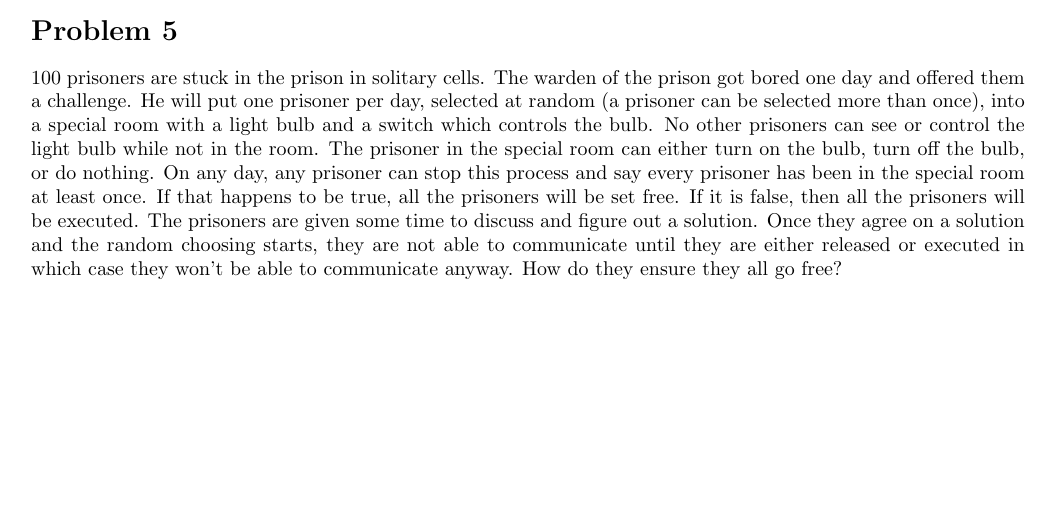
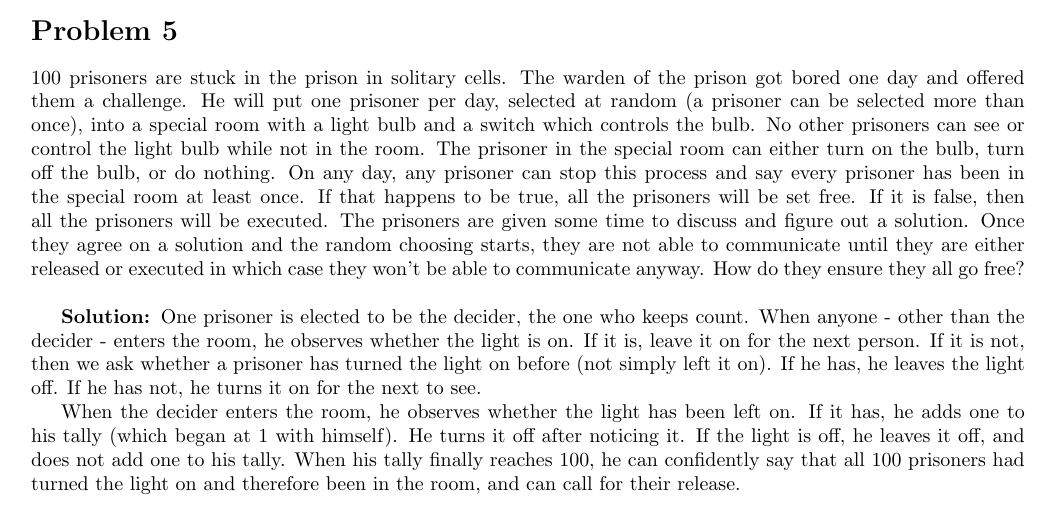
Before and after one commit to iggy14750/algos1510, a LaTeX problem sheet (assignment1/template_MyTemplate.tex): part of page 2 of 2, cut so that both start at the same text, the shorter picture padded with empty space. Compiled offline with pdfLaTeX.

Commit message:
added q3

```diff
--- a/assignment1/template_MyTemplate.tex
+++ b/assignment1/template_MyTemplate.tex
@@ -133,8 +133,11 @@
     If it is false, then all the prisoners will be executed. The prisoners are given some
     time to discuss and figure out a solution. Once they agree on a solution and the
     random choosing starts, they are not able to communicate until they are either
-    released or executed in which case they won’t be able to communicate anyway.
-    How do they ensure they all go free?
+    released or executed in which case they won't be able to communicate anyway.
+    How do they ensure they all go free?\\
 
+    \soln One prisoner is elected to be the decider, the one who keeps count. When anyone - other than the decider - enters the room, he observes whether the light is on. If it is, leave it on for the next person. If it is not, then we ask whether a prisoner has turned the light on before (not simply left it on). If he has, he leaves the light off. If he has not, he turns it on for the next to see.
+
+    When the decider enters the room, he observes whether the light has been left on. If it has, he adds one to his tally (which began at 1 with himself). He turns it off after noticing it. If the light is off, he leaves it off, and does not add one to his tally. When his tally finally reaches 100, he can confidently say that all 100 prisoners had turned the light on and therefore been in the room, and can call for their release.
 
 \end{document}
```
